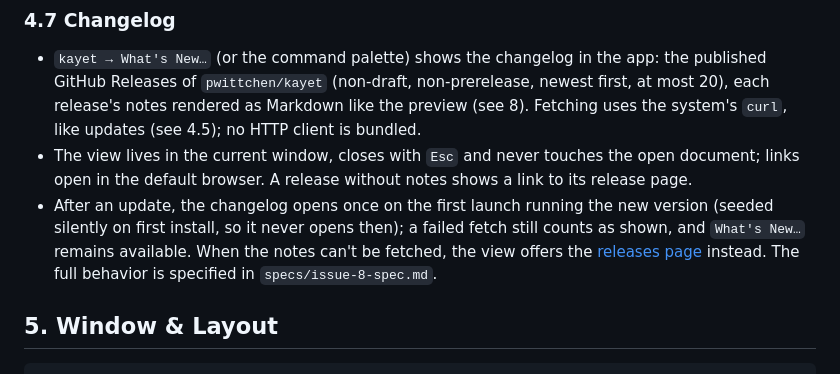
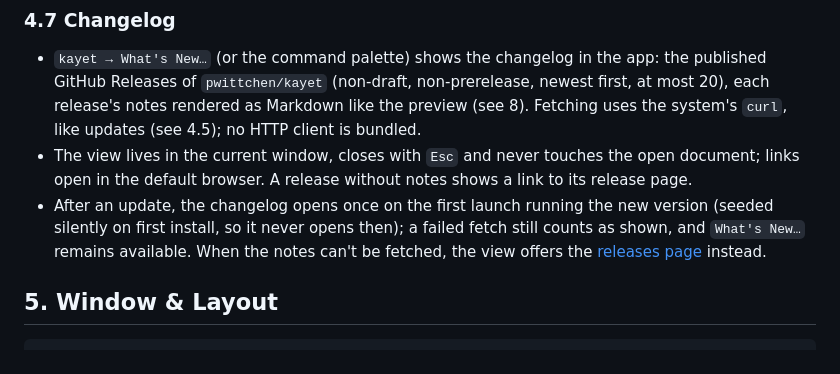
Before and after one commit to pwittchen/kayet, a Markdown page: SPEC.md, the part around the change. Rendered like a GitHub page.

```diff
--- a/SPEC.md
+++ b/SPEC.md
@@ -141,8 +141,7 @@ in CI or releases.
 - After an update, the changelog opens once on the first launch running the new version (seeded
   silently on first install, so it never opens then); a failed fetch still counts as shown, and
   `What's New…` remains available. When the notes can't be fetched, the view offers the
-  [releases page](https://github.com/pwittchen/kayet/releases) instead. The full behavior is
-  specified in `specs/issue-8-spec.md`.
+  [releases page](https://github.com/pwittchen/kayet/releases) instead.
 
 ## 5. Window & Layout
 
```
Also changed, not shown: specs/issue-8-spec.md (deleted, +0 -247 lines).
